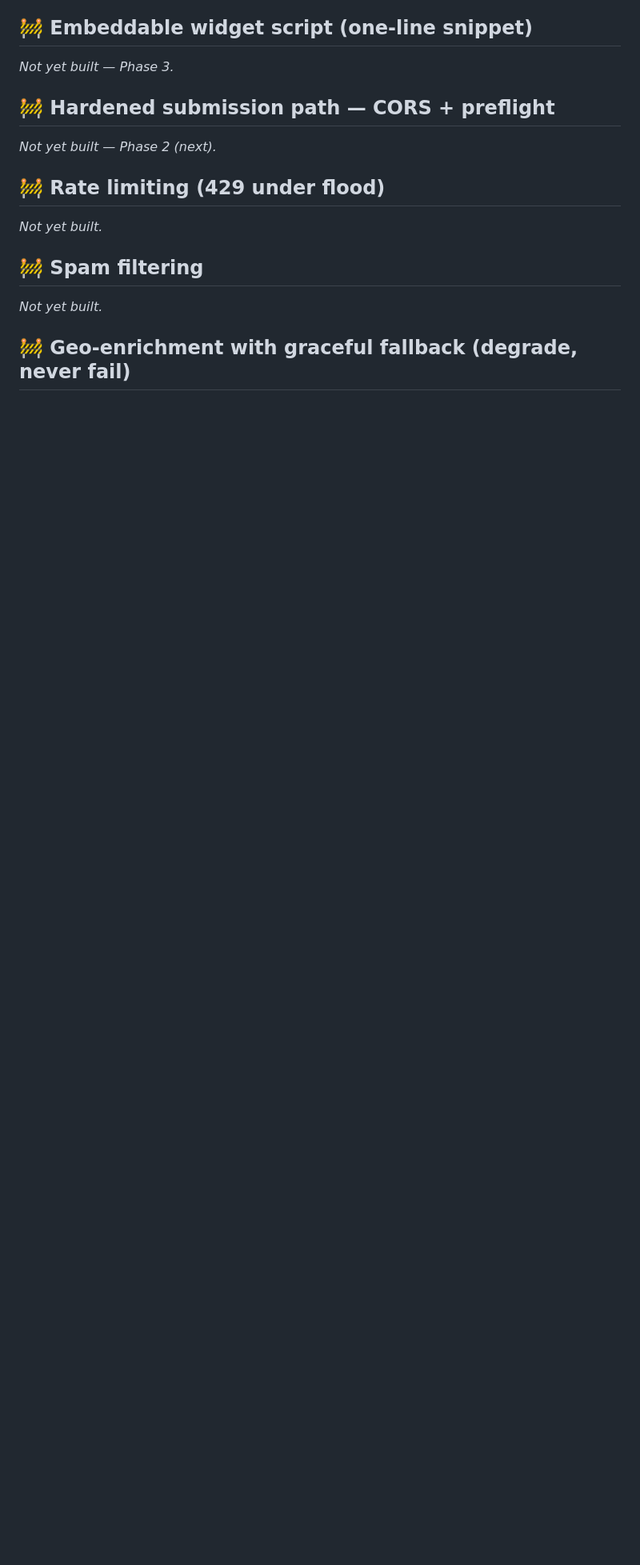
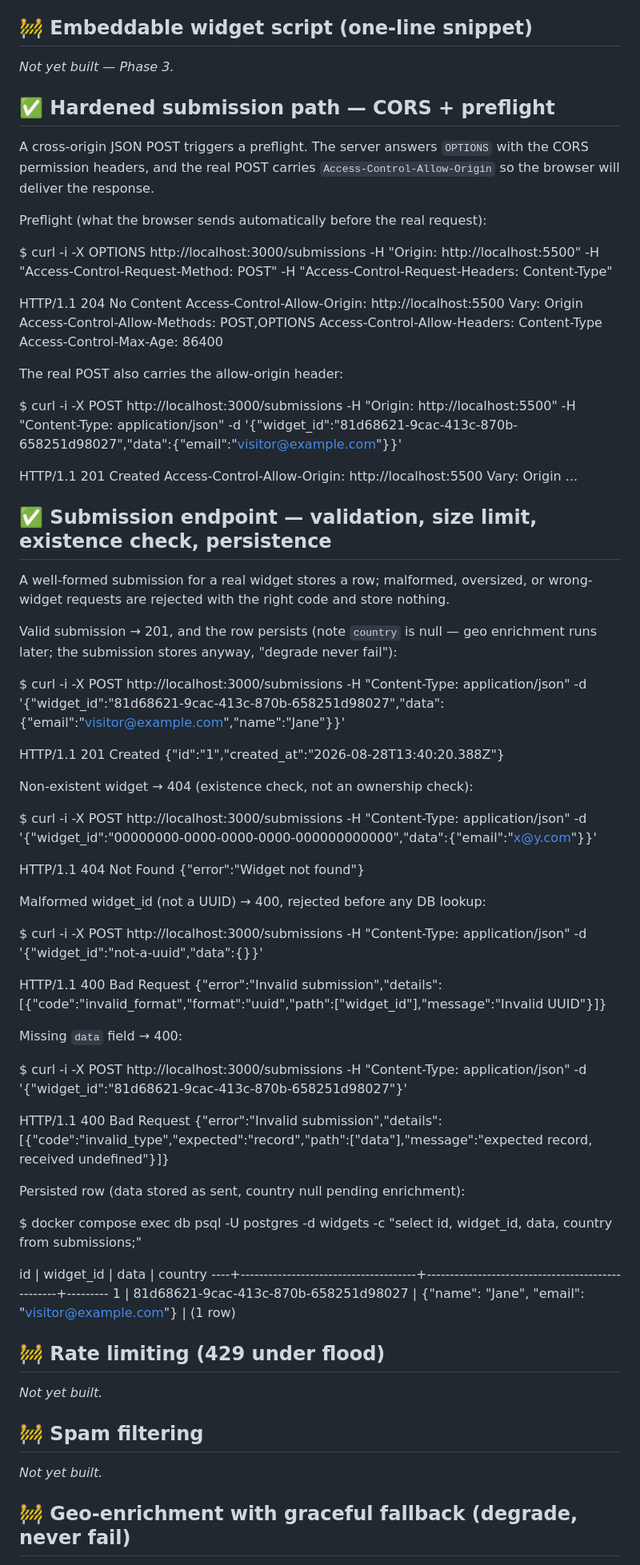
Before and after one commit to ChukwumaUk/flyrank-capstone-widget-platform, a Markdown page: EVIDENCE.md, the part around the change. Shown at 80% size. GitHub-like rendering; blank space fills up the shorter version.

Commit message:
docs: EVIDENCE — CORS/preflight and submission validation proofs

```diff
--- a/EVIDENCE.md
+++ b/EVIDENCE.md
@@ -118,8 +118,93 @@ _Not yet built — Phase 3._
 ## 🚧 Embeddable widget script (one-line snippet)
 _Not yet built — Phase 3._
 
-## 🚧 Hardened submission path — CORS + preflight
-_Not yet built — Phase 2 (next)._
+## ✅ Hardened submission path — CORS + preflight
+A cross-origin JSON POST triggers a preflight. The server answers `OPTIONS` with
+the CORS permission headers, and the real POST carries `Access-Control-Allow-Origin`
+so the browser will deliver the response.
+
+Preflight (what the browser sends automatically before the real request):
+
+$ curl -i -X OPTIONS http://localhost:3000/submissions
+-H "Origin: http://localhost:5500"
+-H "Access-Control-Request-Method: POST"
+-H "Access-Control-Request-Headers: Content-Type"
+
+HTTP/1.1 204 No Content
+Access-Control-Allow-Origin: http://localhost:5500
+Vary: Origin
+Access-Control-Allow-Methods: POST,OPTIONS
+Access-Control-Allow-Headers: Content-Type
+Access-Control-Max-Age: 86400
+
+
+The real POST also carries the allow-origin header:
+
+$ curl -i -X POST http://localhost:3000/submissions
+-H "Origin: http://localhost:5500"
+-H "Content-Type: application/json"
+-d '{"widget_id":"81d68621-9cac-413c-870b-658251d98027","data":{"email":"visitor@example.com"}}'
+
+HTTP/1.1 201 Created
+Access-Control-Allow-Origin: http://localhost:5500
+Vary: Origin
+...
+
+
+## ✅ Submission endpoint — validation, size limit, existence check, persistence
+A well-formed submission for a real widget stores a row; malformed, oversized, or
+wrong-widget requests are rejected with the right code and store nothing.
+
+Valid submission → 201, and the row persists (note `country` is null — geo
+enrichment runs later; the submission stores anyway, "degrade never fail"):
+
+$ curl -i -X POST http://localhost:3000/submissions
+-H "Content-Type: application/json"
+-d '{"widget_id":"81d68621-9cac-413c-870b-658251d98027","data":{"email":"visitor@example.com","name":"Jane"}}'
+
+HTTP/1.1 201 Created
+{"id":"1","created_at":"2026-08-28T13:40:20.388Z"}
+
+
+Non-existent widget → 404 (existence check, not an ownership check):
+
+$ curl -i -X POST http://localhost:3000/submissions
+-H "Content-Type: application/json"
+-d '{"widget_id":"00000000-0000-0000-0000-000000000000","data":{"email":"x@y.com"}}'
+
+HTTP/1.1 404 Not Found
+{"error":"Widget not found"}
+
+
+Malformed widget_id (not a UUID) → 400, rejected before any DB lookup:
+
+$ curl -i -X POST http://localhost:3000/submissions
+-H "Content-Type: application/json"
+-d '{"widget_id":"not-a-uuid","data":{}}'
+
+HTTP/1.1 400 Bad Request
+{"error":"Invalid submission","details":[{"code":"invalid_format","format":"uuid","path":["widget_id"],"message":"Invalid UUID"}]}
+
+
+Missing `data` field → 400:
+
+$ curl -i -X POST http://localhost:3000/submissions
+-H "Content-Type: application/json"
+-d '{"widget_id":"81d68621-9cac-413c-870b-658251d98027"}'
+
+HTTP/1.1 400 Bad Request
+{"error":"Invalid submission","details":[{"code":"invalid_type","expected":"record","path":["data"],"message":"expected record, received undefined"}]}
+
+
+Persisted row (data stored as sent, country null pending enrichment):
+
+$ docker compose exec db psql -U postgres -d widgets -c
+"select id, widget_id, data, country from submissions;"
+
+id | widget_id | data | country
+----+--------------------------------------+--------------------------------------------------+---------
+1 | 81d68621-9cac-413c-870b-658251d98027 | {"name": "Jane", "email": "visitor@example.com"} |
+(1 row)
 
 ## 🚧 Rate limiting (429 under flood)
 _Not yet built._
```
